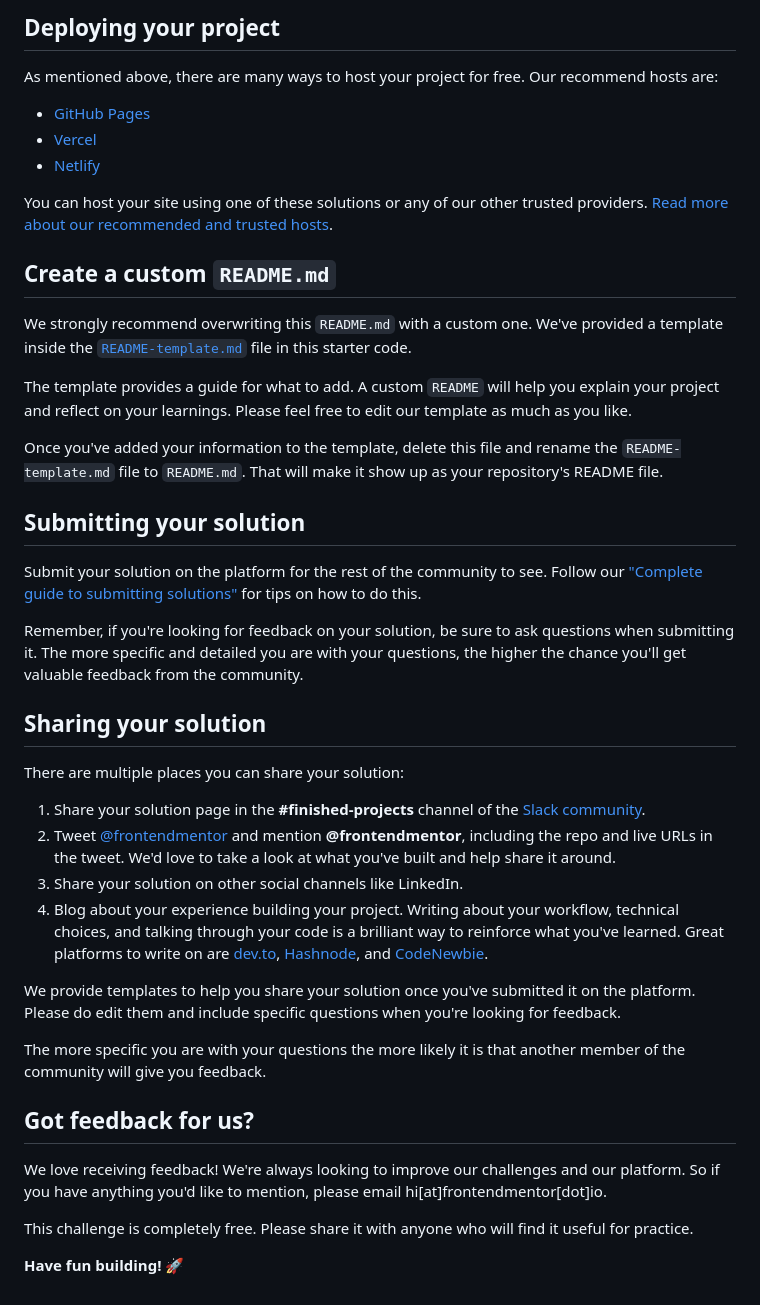
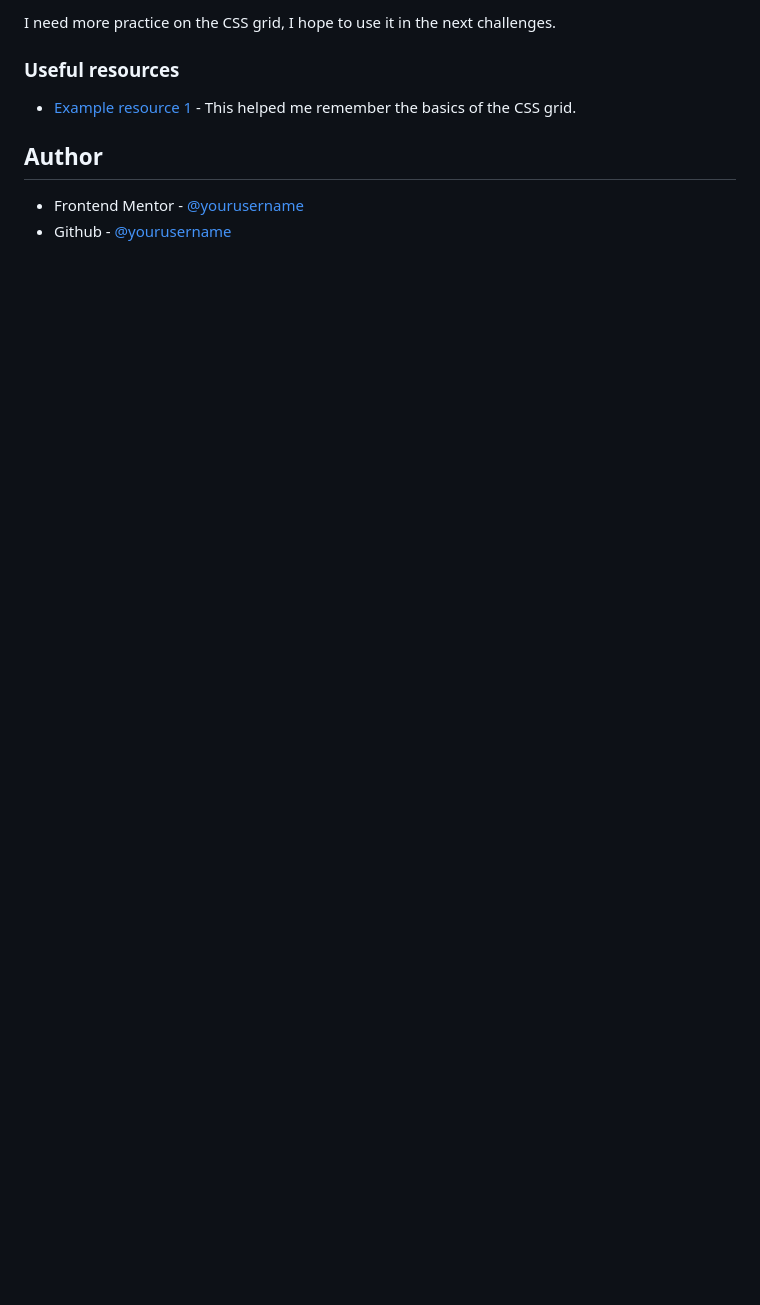
Before and after one commit to cervantesdeveloper/fem10, a Markdown page: README.md, the part around the change printed below. Drawn GitHub-style; blank space fills up the shorter version.

```diff
--- a/README.md
+++ b/README.md
@@ -47,45 +49,12 @@ Feel free to use any workflow that you feel comfortable with. Below is a suggest
 
-## Deploying your project
+I need more practice on the CSS grid, I hope to use it in the next challenges.
 
-As mentioned above, there are many ways to host your project for free. Our recommend hosts are:
 
-- [GitHub Pages](https://pages.github.com/)
-- [Vercel](https://vercel.com/)
-- [Netlify](https://www.netlify.com/)
+### Useful resources
 
-You can host your site using one of these solutions or any of our other trusted providers. [Read more about our recommended and trusted hosts](https://medium.com/frontend-mentor/frontend-mentor-trusted-hosting-providers-bf000dfebe).
+- [Example resource 1](https://developer.mozilla.org/es/docs/Web/CSS/CSS_Grid_Layout) - This helped me remember the basics of the CSS grid.
 
-## Create a custom `README.md`
+## Author
 
-We strongly recommend overwriting this `README.md` with a custom one. We've provided a template inside the [`README-template.md`](./README-template.md) file in this starter code.
-
-The template provides a guide for what to add. A custom `README` will help you explain your project and reflect on your learnings. Please feel free to edit our template as much as you like.
-
-Once you've added your information to the template, delete this file and rename the `README-template.md` file to `README.md`. That will make it show up as your repository's README file.
-
-## Submitting your solution
-
-Submit your solution on the platform for the rest of the community to see. Follow our ["Complete guide to submitting solutions"](https://medium.com/frontend-mentor/a-complete-guide-to-submitting-solutions-on-frontend-mentor-ac6384162248) for tips on how to do this.
-
-Remember, if you're looking for feedback on your solution, be sure to ask questions when submitting it. The more specific and detailed you are with your questions, the higher the chance you'll get valuable feedback from the community.
-
-## Sharing your solution
-
-There are multiple places you can share your solution:
-
-1. Share your solution page in the **#finished-projects** channel of the [Slack community](https://www.frontendmentor.io/slack).
-2. Tweet [@frontendmentor](https://twitter.com/frontendmentor) and mention **@frontendmentor**, including the repo and live URLs in the tweet. We'd love to take a look at what you've built and help share it around.
-3. Share your solution on other social channels like LinkedIn.
-4. Blog about your experience building your project. Writing about your workflow, technical choices, and talking through your code is a brilliant way to reinforce what you've learned. Great platforms to write on are [dev.to](https://dev.to/), [Hashnode](https://hashnode.com/), and [CodeNewbie](https://community.codenewbie.org/).
-
-We provide templates to help you share your solution once you've submitted it on the platform. Please do edit them and include specific questions when you're looking for feedback.
-
-The more specific you are with your questions the more likely it is that another member of the community will give you feedback.
-
-## Got feedback for us?
-
-We love receiving feedback! We're always looking to improve our challenges and our platform. So if you have anything you'd like to mention, please email hi[at]frontendmentor[dot]io.
-
-This challenge is completely free. Please share it with anyone who will find it useful for practice.
-
-**Have fun building!** 🚀
+- Frontend Mentor - [@yourusername](https://www.frontendmentor.io/profile/cervantesdeveloper)
+- Github - [@yourusername](https://github.com/cervantesdeveloper)
```
Also changed, not shown: other parts of README.md (+31 -29 lines), README-template.md (deleted, +0 -110 lines), screenshot.jpg (added), 4 other files.
